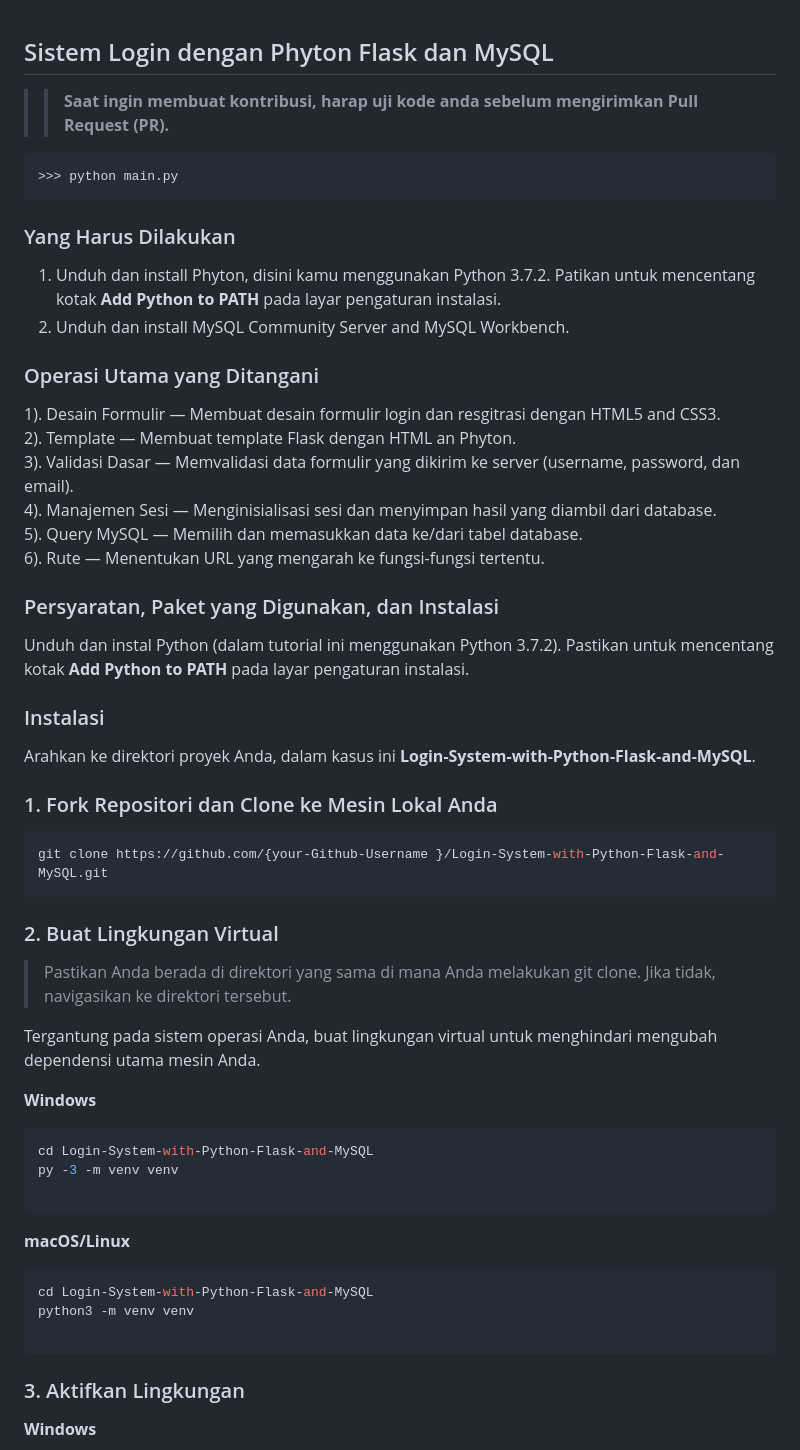
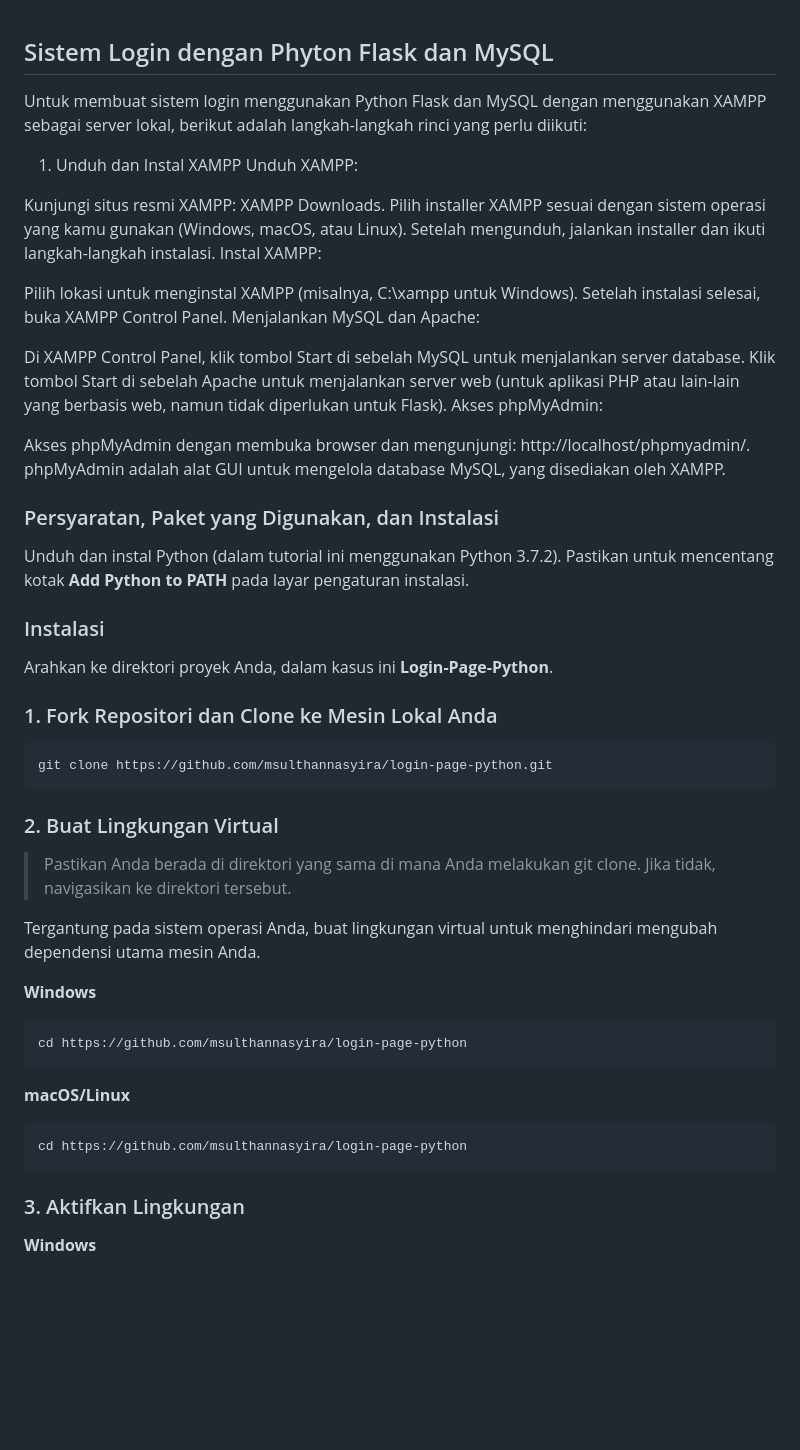
Before and after one commit to msulthannasyira/login-page-python, a Markdown page: README.md, the part around the change. Rendered like a GitHub page; blank space fills up the shorter version.

````diff
--- a/README.md
+++ b/README.md
@@ -1,34 +1,35 @@
 ## Sistem Login dengan Phyton Flask dan MySQL
 
->>  **Saat ingin membuat kontribusi, harap uji kode anda sebelum mengirimkan Pull Request (PR).**
+Untuk membuat sistem login menggunakan Python Flask dan MySQL dengan menggunakan XAMPP sebagai server lokal, berikut adalah langkah-langkah rinci yang perlu diikuti:
 
-```python
->>> python main.py
-```
+1. Unduh dan Instal XAMPP
+Unduh XAMPP:
 
-### Yang Harus Dilakukan
+Kunjungi situs resmi XAMPP: XAMPP Downloads.
+Pilih installer XAMPP sesuai dengan sistem operasi yang kamu gunakan (Windows, macOS, atau Linux).
+Setelah mengunduh, jalankan installer dan ikuti langkah-langkah instalasi.
+Instal XAMPP:
 
-1. Unduh dan install Phyton, disini kamu menggunakan Python 3.7.2. Patikan untuk mencentang kotak **Add Python to PATH** pada layar pengaturan instalasi. </p>
-2. Unduh dan install MySQL Community Server and MySQL Workbench.
+Pilih lokasi untuk menginstal XAMPP (misalnya, C:\xampp untuk Windows).
+Setelah instalasi selesai, buka XAMPP Control Panel.
+Menjalankan MySQL dan Apache:
 
-### Operasi Utama yang Ditangani
-1). Desain Formulir — Membuat desain formulir login dan resgitrasi dengan HTML5 and CSS3.<br>
-2). Template — Membuat template Flask dengan HTML an Phyton.<br>
-3). Validasi Dasar — Memvalidasi data formulir yang dikirim ke server (username, password, dan email).<br>
-4). Manajemen Sesi — Menginisialisasi sesi dan menyimpan hasil yang diambil dari database.<br>
-5). Query MySQL — Memilih dan memasukkan data ke/dari tabel database.<br>
-6). Rute — Menentukan URL yang mengarah ke fungsi-fungsi tertentu.<br>
+Di XAMPP Control Panel, klik tombol Start di sebelah MySQL untuk menjalankan server database.
+Klik tombol Start di sebelah Apache untuk menjalankan server web (untuk aplikasi PHP atau lain-lain yang berbasis web, namun tidak diperlukan untuk Flask).
+Akses phpMyAdmin:
+
+Akses phpMyAdmin dengan membuka browser dan mengunjungi: http://localhost/phpmyadmin/.
+phpMyAdmin adalah alat GUI untuk mengelola database MySQL, yang disediakan oleh XAMPP.
 
 ### Persyaratan, Paket yang Digunakan, dan Instalasi
 Unduh dan instal Python (dalam tutorial ini menggunakan Python 3.7.2). Pastikan untuk mencentang kotak **Add Python to PATH** pada layar pengaturan instalasi.
 
-
 ### Instalasi
-Arahkan ke direktori proyek Anda, dalam kasus ini **Login-System-with-Python-Flask-and-MySQL**. <br>
+Arahkan ke direktori proyek Anda, dalam kasus ini **Login-Page-Python**. <br>
 
 ### 1. Fork Repositori dan Clone ke Mesin Lokal Anda
 ```csharp
-git clone https://github.com/{your-Github-Username }/Login-System-with-Python-Flask-and-MySQL.git
+git clone https://github.com/msulthannasyira/login-page-python.git
 ```
 
 ### 2. Buat Lingkungan Virtual
@@ -39,17 +40,13 @@ Tergantung pada sistem operasi Anda, buat lingkungan virtual untuk menghindari m
 **Windows**
 
 ```csharp
-cd Login-System-with-Python-Flask-and-MySQL
-py -3 -m venv venv
-
+cd https://github.com/msulthannasyira/login-page-python
 ```
 
 **macOS/Linux**
 
 ```csharp
-cd Login-System-with-Python-Flask-and-MySQL
-python3 -m venv venv
-
+cd https://github.com/msulthannasyira/login-page-python
 ```
 
 ### 3. Aktifkan Lingkungan
````
